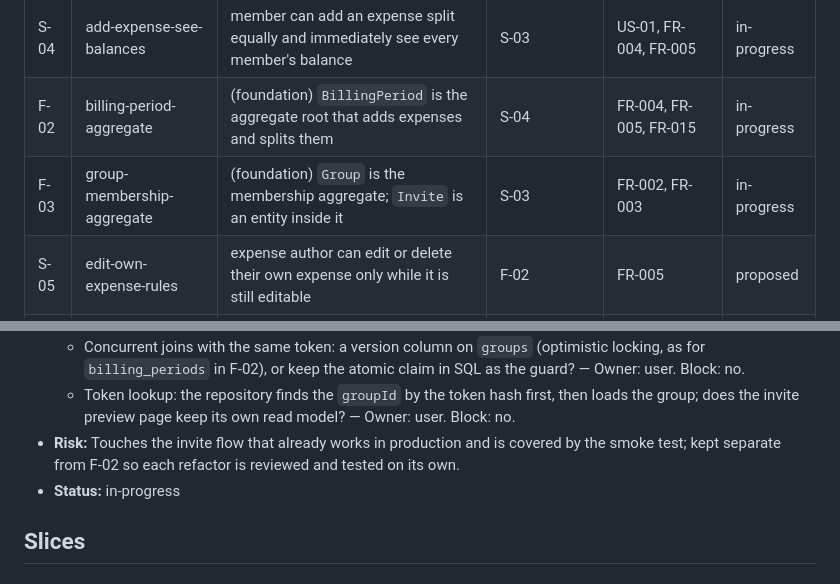
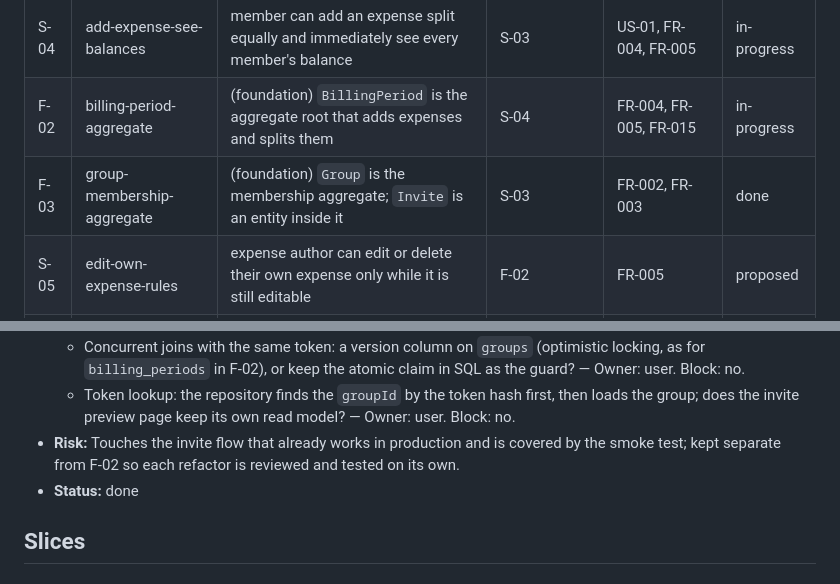
Before and after one commit to adamgwozdz00/SplitDom, a Markdown page: context/foundation/roadmap.md, 2 parts joined by grey strips. Drawn GitHub-style.

Commit message:
docs(group-membership-aggregate): add impl review, mark F-03 done
Co-Authored-By: Claude Sonnet 5.5 <noreply@anthropic.com>

```diff
--- a/context/foundation/roadmap.md
+++ b/context/foundation/roadmap.md
@@ -47,7 +47,7 @@ People who share household costs — partners or roommates — settle shared exp
 | S-03 | invite-member-by-link         | user can invite someone with a link/code, and that person joins the group           | S-02          | FR-003                     | done        |
 | S-04 | add-expense-see-balances      | member can add an expense split equally and immediately see every member's balance  | S-03          | US-01, FR-004, FR-005      | in-progress |
 | F-02 | billing-period-aggregate      | (foundation) `BillingPeriod` is the aggregate root that adds expenses and splits them | S-04          | FR-004, FR-005, FR-015     | in-progress |
-| F-03 | group-membership-aggregate    | (foundation) `Group` is the membership aggregate; `Invite` is an entity inside it   | S-03          | FR-002, FR-003             | in-progress |
+| F-03 | group-membership-aggregate    | (foundation) `Group` is the membership aggregate; `Invite` is an entity inside it   | S-03          | FR-002, FR-003             | done |
 | S-05 | edit-own-expense-rules        | expense author can edit or delete their own expense only while it is still editable | F-02          | FR-005                     | proposed |
 | S-06 | generate-transfer-details     | debtor can copy transfer details (account number, amount, title) for a debt         | S-04          | FR-007                     | proposed |
 | S-07 | mark-transfer-sent            | debtor can mark a transfer as sent, as a reminder for themselves                    | F-02          | FR-008                     | proposed |
@@ -123,7 +123,7 @@ Foundations below assume these are present and do NOT re-scaffold them.
   - Concurrent joins with the same token: a version column on `groups` (optimistic locking, as for `billing_periods` in F-02), or keep the atomic claim in SQL as the guard? — Owner: user. Block: no.
   - Token lookup: the repository finds the `groupId` by the token hash first, then loads the group; does the invite preview page keep its own read model? — Owner: user. Block: no.
 - **Risk:** Touches the invite flow that already works in production and is covered by the smoke test; kept separate from F-02 so each refactor is reviewed and tested on its own.
-- **Status:** in-progress
+- **Status:** done
 
 ## Slices
 
```
Also changed, not shown: 2 other files.
